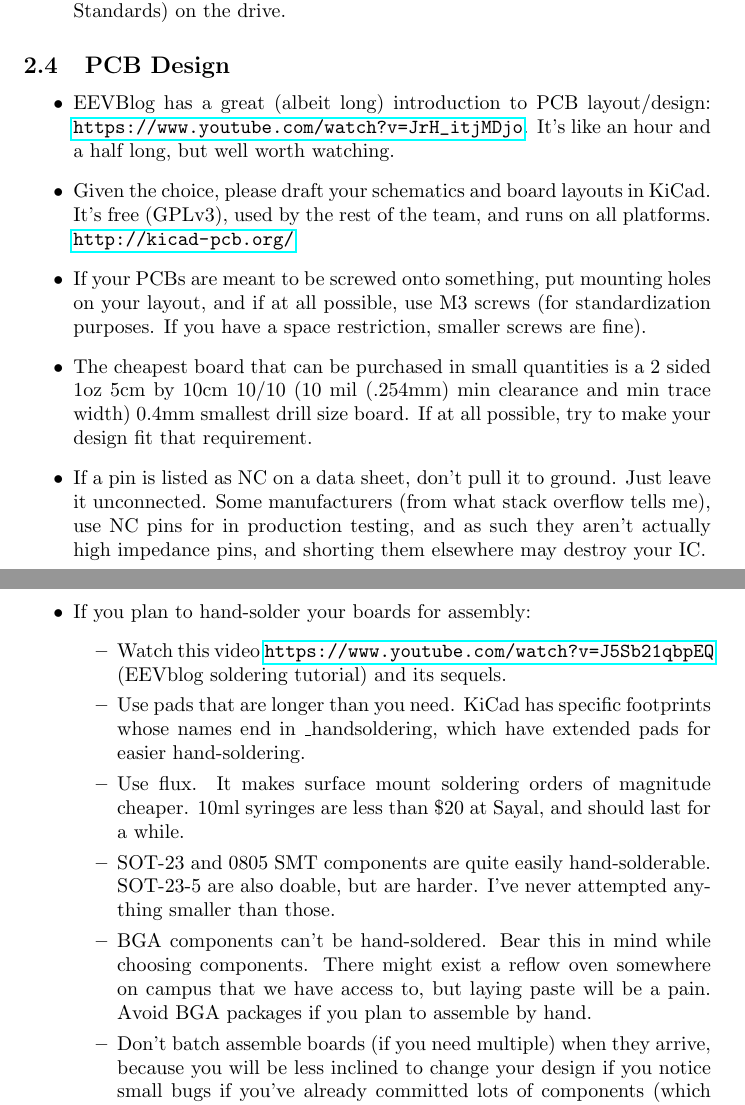
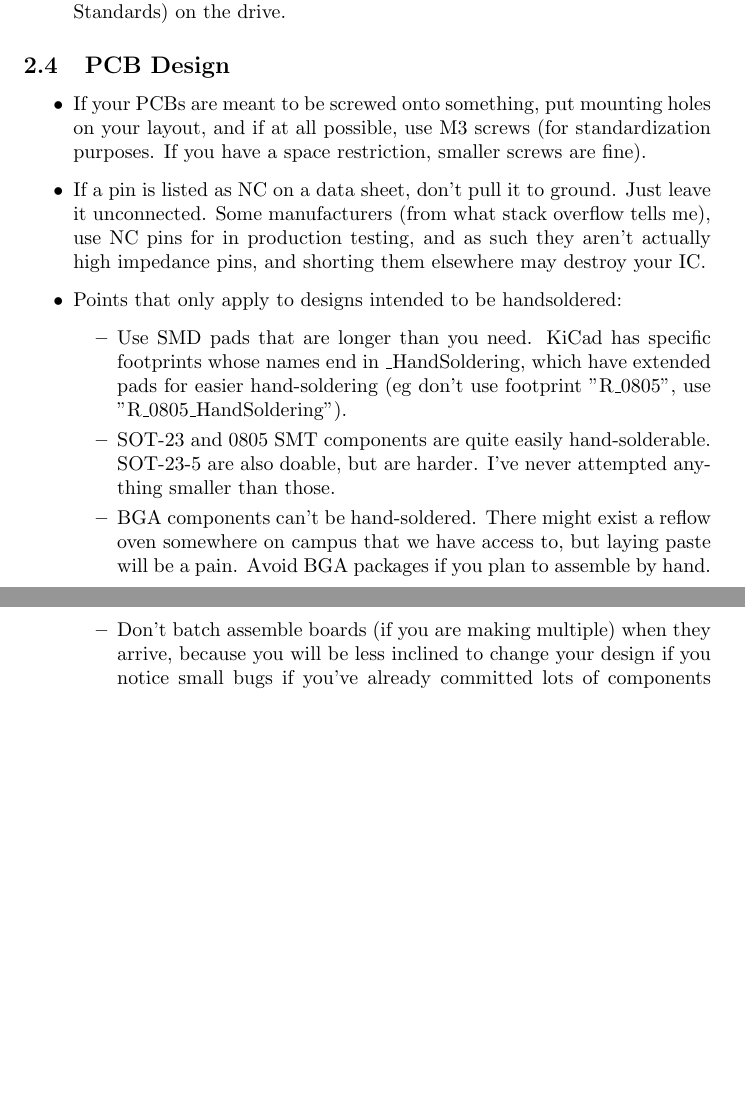
Before and after one commit to waterloo-rocketry/electrical_standard, a LaTeX document (standard.tex): two parts of pages 4 and 5 of 8 before the commit and two parts of pages 4 and 5 of 7 after it, joined at a grey line, cut so that both start at the same text, the shorter picture padded with empty space. Compiled offline with pdfLaTeX.

Commit message:
removed some of the more advicey things from the PCB section

```diff
--- a/standard.tex
+++ b/standard.tex
@@ -84,20 +84,15 @@ Here are the rules for all the design and assembly decisions. If you want to bre
 %start of pcb subsection -- {{{
 \subsection{PCB Design}
 \begin{itemize}
-\item EEVBlog has a great (albeit long) introduction to PCB layout/design: \url{https://www.youtube.com/watch?v=JrH_itjMDjo}. It's like an hour and a half long, but well worth watching.
-\item Given the choice, please draft your schematics and board layouts in KiCad. It's free (GPLv3), used by the rest of the team, and runs on all platforms. \url{http://kicad-pcb.org/}
 \item If your PCBs are meant to be screwed onto something, put mounting holes on your layout, and if at all possible, use M3 screws (for standardization purposes. If you have a space restriction, smaller screws are fine).
-\item The cheapest board that can be purchased in small quantities is a 2 sided 1oz 5cm by 10cm 10/10 (10 mil (.254mm) min clearance and min trace width) 0.4mm smallest drill size board. If at all possible, try to make your design fit that requirement.
 \item If a pin is listed as NC on a data sheet, don't pull it to ground. Just leave it unconnected. Some manufacturers (from what stack overflow tells me), use NC pins for in production testing, and as such they aren't actually high impedance pins, and shorting them elsewhere may destroy your IC.
 
-\item If you plan to hand-solder your boards for assembly:
+\item Points that only apply to designs intended to be handsoldered:
 \begin{itemize}
-\item Watch this video \url{https://www.youtube.com/watch?v=J5Sb21qbpEQ} (EEVblog soldering tutorial) and its sequels.
-\item Use pads that are longer than you need. KiCad has specific footprints whose names end in \_handsoldering, which have extended pads for easier hand-soldering.
-\item Use flux. It makes surface mount soldering orders of magnitude cheaper. 10ml syringes are less than \$20 at Sayal, and should last for a while.
+\item Use SMD pads that are longer than you need. KiCad has specific footprints whose names end in \_HandSoldering, which have extended pads for easier hand-soldering (eg don't use footprint "R\_0805", use "R\_0805\_HandSoldering").
 \item SOT-23 and 0805 SMT components are quite easily hand-solderable. SOT-23-5 are also doable, but are harder. I've never attempted anything smaller than those.
-\item BGA components can't be hand-soldered. Bear this in mind while choosing components. There might exist a reflow oven somewhere on campus that we have access to, but laying paste will be a pain. Avoid BGA packages if you plan to assemble by hand.
-\item Don't batch assemble boards (if you need multiple) when they arrive, because you will be less inclined to change your design if you notice small bugs if you've already committed lots of components (which are worth far more than the cheap boards) to this design. Build one, test to death, then decide whether to make another revision or to assemble the rest.
+\item BGA components can't be hand-soldered. There might exist a reflow oven somewhere on campus that we have access to, but laying paste will be a pain. Avoid BGA packages if you plan to assemble by hand.
+\item Don't batch assemble boards (if you are making multiple) when they arrive, because you will be less inclined to change your design if you notice small bugs if you've already committed lots of components (which are worth far more than the cheap boards) to this design. Build one, test to death, then decide whether to make another revision or to assemble the rest.
 \end{itemize}
 \end{itemize}
 %end of pcb subsection -- }}}
```
Also changed, not shown: standard.pdf.
